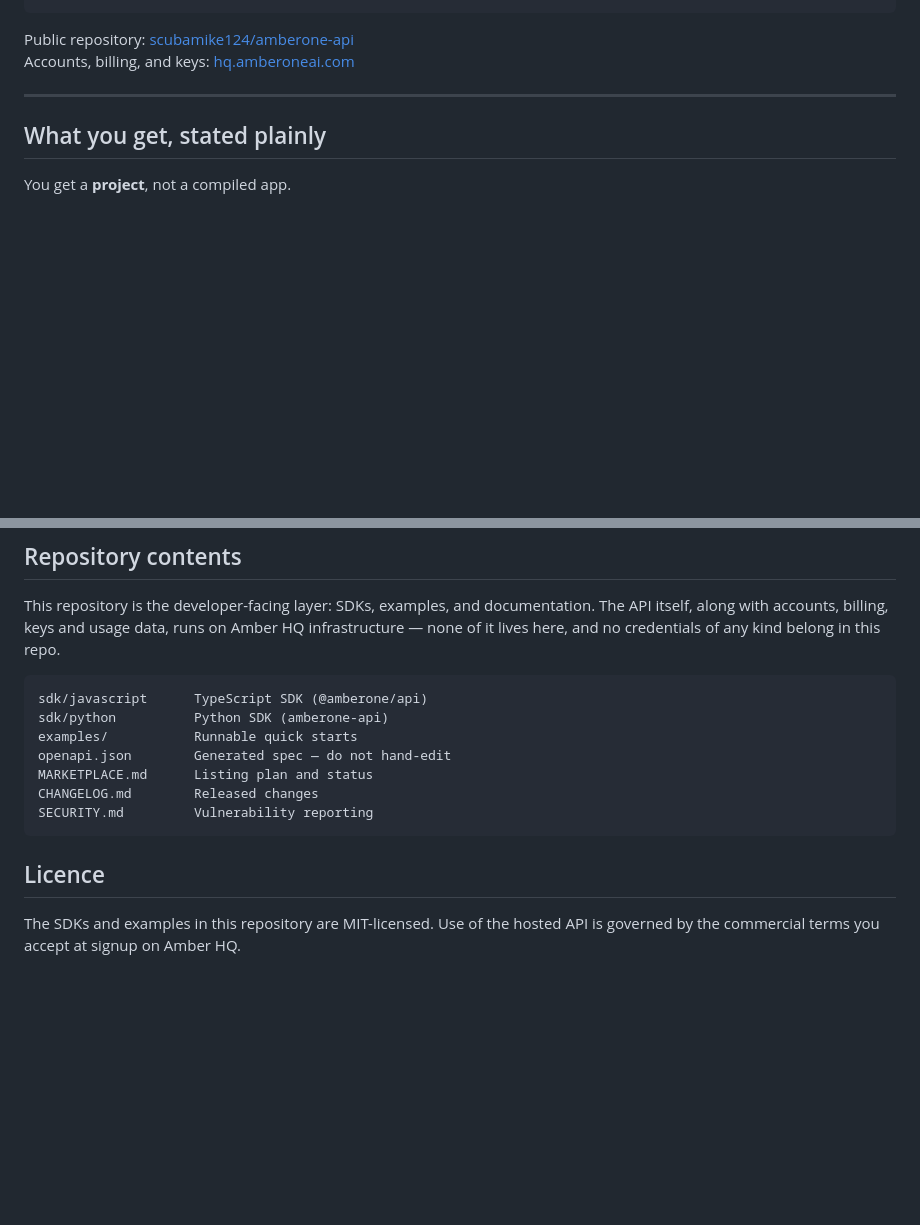
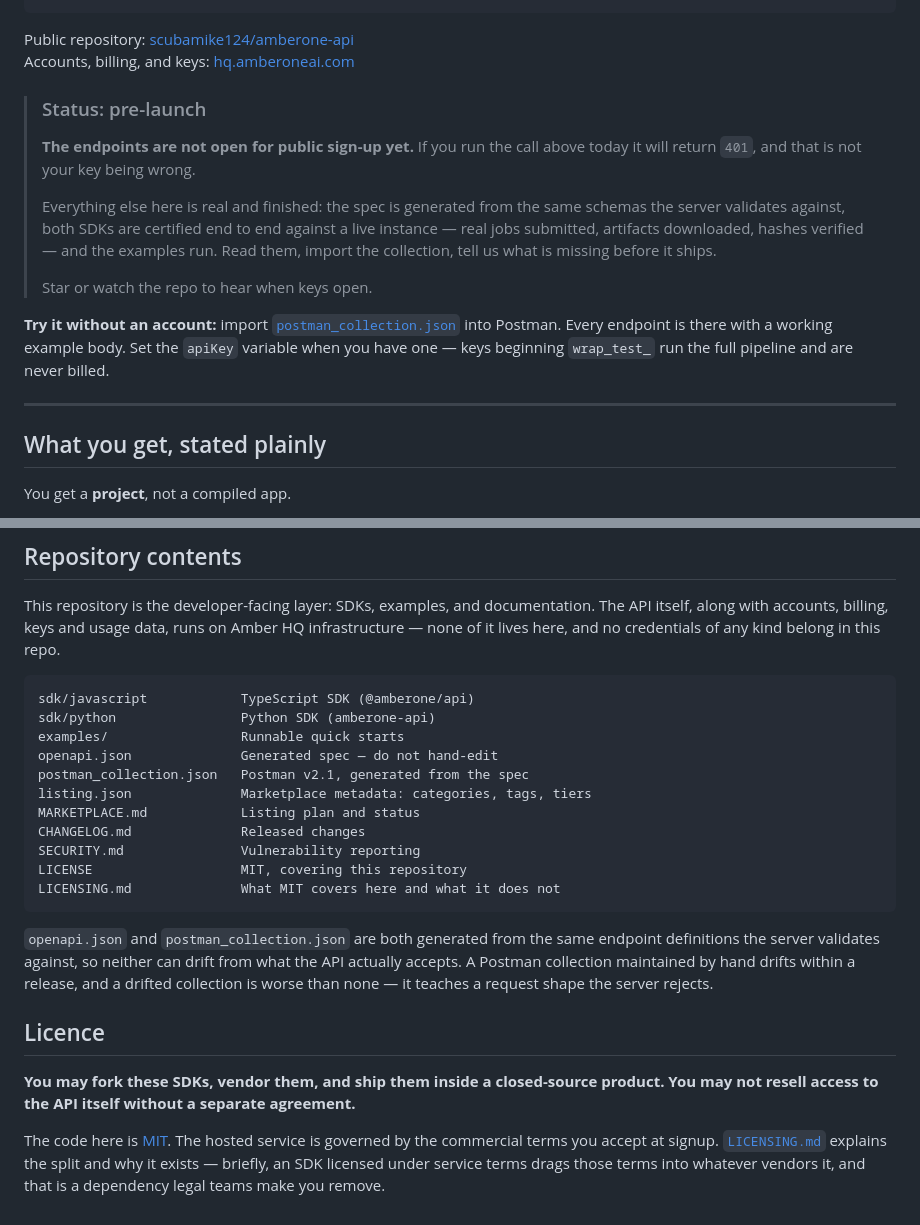
Before and after one commit to scubamike124/amberone-api, a Markdown page: README.md, 2 parts joined by grey strips. Rendered like a GitHub page; blank space fills up the shorter version.

Commit message:
README: say the endpoints are not open yet, and link what is
The repo is public, has 15 topics and a licence badge, and is therefore
findable. The first thing it told a developer to do was curl an endpoint that
returns 401 for everyone. Someone arriving cold would have concluded their key
was wrong, or that the API was broken, and left — the worst possible first
impression, earned for no reason.

The status block says plainly that keys are not open yet and that the 401 is
expected. What is finished is described as finished: the spec is generated
from the schemas the server validates against, both SDKs are certified end to
end against a live instance, the examples run.

Also surfaced the Postman collection as the thing you can actually do today
without an account, since it is the only part of the product a stranger can
evaluate right now.

Repository contents was stale — it listed neither the collection, the listing
metadata, nor either licence file. The licence section now leads with what a
reader is trying to find out (fork the SDK freely, do not resell the API) and
links LICENSING.md for the reasoning.

````diff
--- a/README.md
+++ b/README.md
@@ -15,6 +15,25 @@ curl -X POST https://hq.amberoneai.com/api/v1/jobs \
 
 Public repository: [scubamike124/amberone-api](https://github.com/scubamike124/amberone-api)
 Accounts, billing, and keys: [hq.amberoneai.com](https://hq.amberoneai.com)
+
+> ### Status: pre-launch
+>
+> **The endpoints are not open for public sign-up yet.** If you run the call
+> above today it will return `401`, and that is not your key being wrong.
+>
+> Everything else here is real and finished: the spec is generated from the same
+> schemas the server validates against, both SDKs are certified end to end
+> against a live instance — real jobs submitted, artifacts downloaded, hashes
+> verified — and the examples run. Read them, import the collection, tell us
+> what is missing before it ships.
+>
+> Star or watch the repo to hear when keys open.
+
+**Try it without an account:** import
+[`postman_collection.json`](./postman_collection.json) into Postman. Every
+endpoint is there with a working example body. Set the `apiKey` variable when
+you have one — keys beginning `wrap_test_` run the full pipeline and are never
+billed.
 
 ---
 
@@ -242,16 +261,33 @@ data, runs on Amber HQ infrastructure — none of it lives here, and no credenti
 of any kind belong in this repo.
 
 ```
-sdk/javascript      TypeScript SDK (@amberone/api)
-sdk/python          Python SDK (amberone-api)
-examples/           Runnable quick starts
-openapi.json        Generated spec — do not hand-edit
-MARKETPLACE.md      Listing plan and status
-CHANGELOG.md        Released changes
-SECURITY.md         Vulnerability reporting
+sdk/javascript            TypeScript SDK (@amberone/api)
+sdk/python                Python SDK (amberone-api)
+examples/                 Runnable quick starts
+openapi.json              Generated spec — do not hand-edit
+postman_collection.json   Postman v2.1, generated from the spec
+listing.json              Marketplace metadata: categories, tags, tiers
+MARKETPLACE.md            Listing plan and status
+CHANGELOG.md              Released changes
+SECURITY.md               Vulnerability reporting
+LICENSE                   MIT, covering this repository
+LICENSING.md              What MIT covers here and what it does not
 ```
+
+`openapi.json` and `postman_collection.json` are both generated from the same
+endpoint definitions the server validates against, so neither can drift from
+what the API actually accepts. A Postman collection maintained by hand drifts
+within a release, and a drifted collection is worse than none — it teaches a
+request shape the server rejects.
 
 ## Licence
 
-The SDKs and examples in this repository are MIT-licensed. Use of the hosted API
-is governed by the commercial terms you accept at signup on Amber HQ.
+**You may fork these SDKs, vendor them, and ship them inside a closed-source
+product. You may not resell access to the API itself without a separate
+agreement.**
+
+The code here is [MIT](./LICENSE). The hosted service is governed by the
+commercial terms you accept at signup. [`LICENSING.md`](./LICENSING.md) explains
+the split and why it exists — briefly, an SDK licensed under service terms drags
+those terms into whatever vendors it, and that is a dependency legal teams make
+you remove.
````
